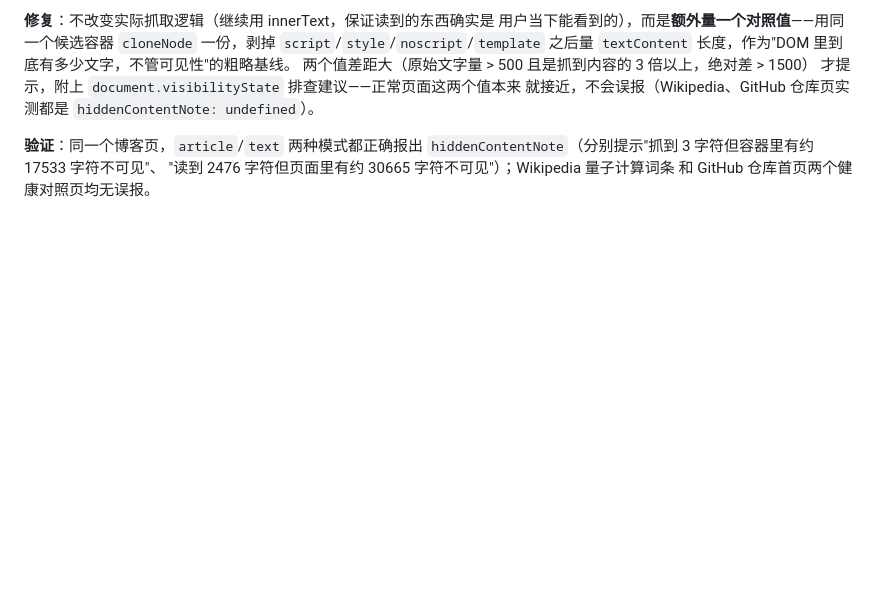
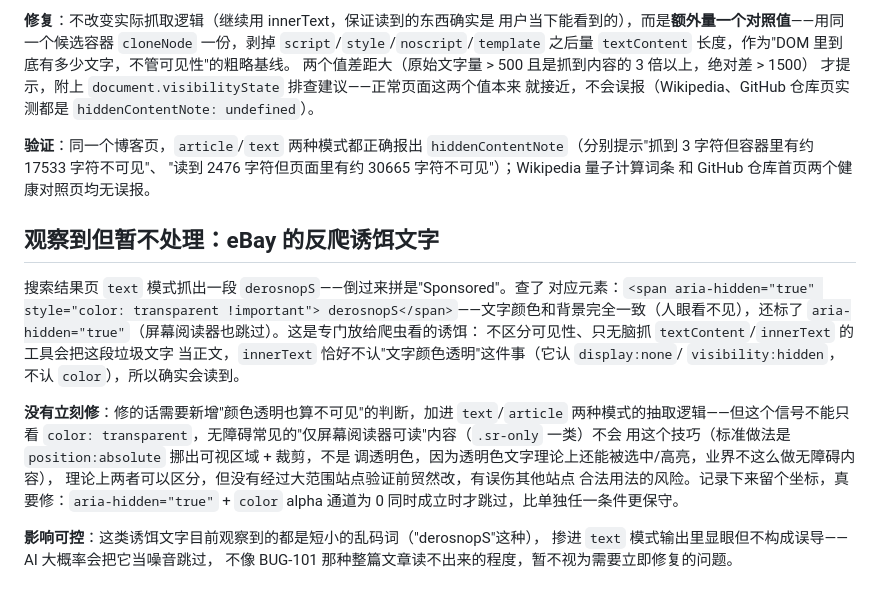
Before and after one commit to woniu9524/open-web-bridge, a Markdown page: docs/field-test/FINDINGS.md, the part around the change. Rendered like a GitHub page; blank space fills up the shorter version.

Commit message:
docs: record eBay's anti-scraping honeypot text as a known quirk (no code fix)
Found derosnopS ("Sponsored" reversed) in text-mode output on an eBay
search page: <span aria-hidden="true" style="color: transparent
!important">derosnopS</span> — invisible to real users and screen
readers, deliberately planted for naive text-scrapers that don't
respect visibility. innerText doesn't treat zero-alpha color as
invisible (only display/visibility), so it gets picked up.

Documented rather than fixed: a safe fix needs both aria-hidden AND
zero-alpha color together to avoid false-positiving on legitimate
sr-only accessibility content (which uses the position-clip technique,
not color:transparent, precisely to stay selectable/readable by
assistive tech) — that's a real distinction but needs broader
validation before changing extraction behavior across all sites.
Impact is also narrower than today's other fixes: a short garbled
decoy word mixed into results, not a broken read like BUG-101.

```diff
--- a/docs/field-test/FINDINGS.md
+++ b/docs/field-test/FINDINGS.md
@@ -820,3 +820,26 @@ undefined`）。
 `hiddenContentNote`（分别提示"抓到 3 字符但容器里有约 17533 字符不可见"、
 "读到 2476 字符但页面里有约 30665 字符不可见"）；Wikipedia 量子计算词条
 和 GitHub 仓库首页两个健康对照页均无误报。
+
+## 观察到但暂不处理：eBay 的反爬诱饵文字
+
+搜索结果页 `text` 模式抓出一段 `derosnopS`——倒过来拼是"Sponsored"。查了
+对应元素：`<span aria-hidden="true" style="color: transparent !important">
+derosnopS</span>`——文字颜色和背景完全一致（人眼看不见），还标了
+`aria-hidden="true"`（屏幕阅读器也跳过）。这是专门放给爬虫看的诱饵：
+不区分可见性、只无脑抓 `textContent`/`innerText` 的工具会把这段垃圾文字
+当正文，`innerText` 恰好不认"文字颜色透明"这件事（它认 `display:none`/
+`visibility:hidden`，不认 `color`），所以确实会读到。
+
+**没有立刻修**：修的话需要新增"颜色透明也算不可见"的判断，加进
+`text`/`article` 两种模式的抽取逻辑——但这个信号不能只看 `color:
+transparent`，无障碍常见的"仅屏幕阅读器可读"内容（`.sr-only` 一类）不会
+用这个技巧（标准做法是 `position:absolute` 挪出可视区域 + 裁剪，不是
+调透明色，因为透明色文字理论上还能被选中/高亮，业界不这么做无障碍内容），
+理论上两者可以区分，但没有经过大范围站点验证前贸然改，有误伤其他站点
+合法用法的风险。记录下来留个坐标，真要修：`aria-hidden="true"` +
+`color` alpha 通道为 0 同时成立时才跳过，比单独任一条件更保守。
+
+**影响可控**：这类诱饵文字目前观察到的都是短小的乱码词（"derosnopS"这种），
+掺进 `text` 模式输出里显眼但不构成误导——AI 大概率会把它当噪音跳过，
+不像 BUG-101 那种整篇文章读不出来的程度，暂不视为需要立即修复的问题。
```
Also changed, not shown: owb-skills/owb/SKILL.md (+6 -0 lines).
